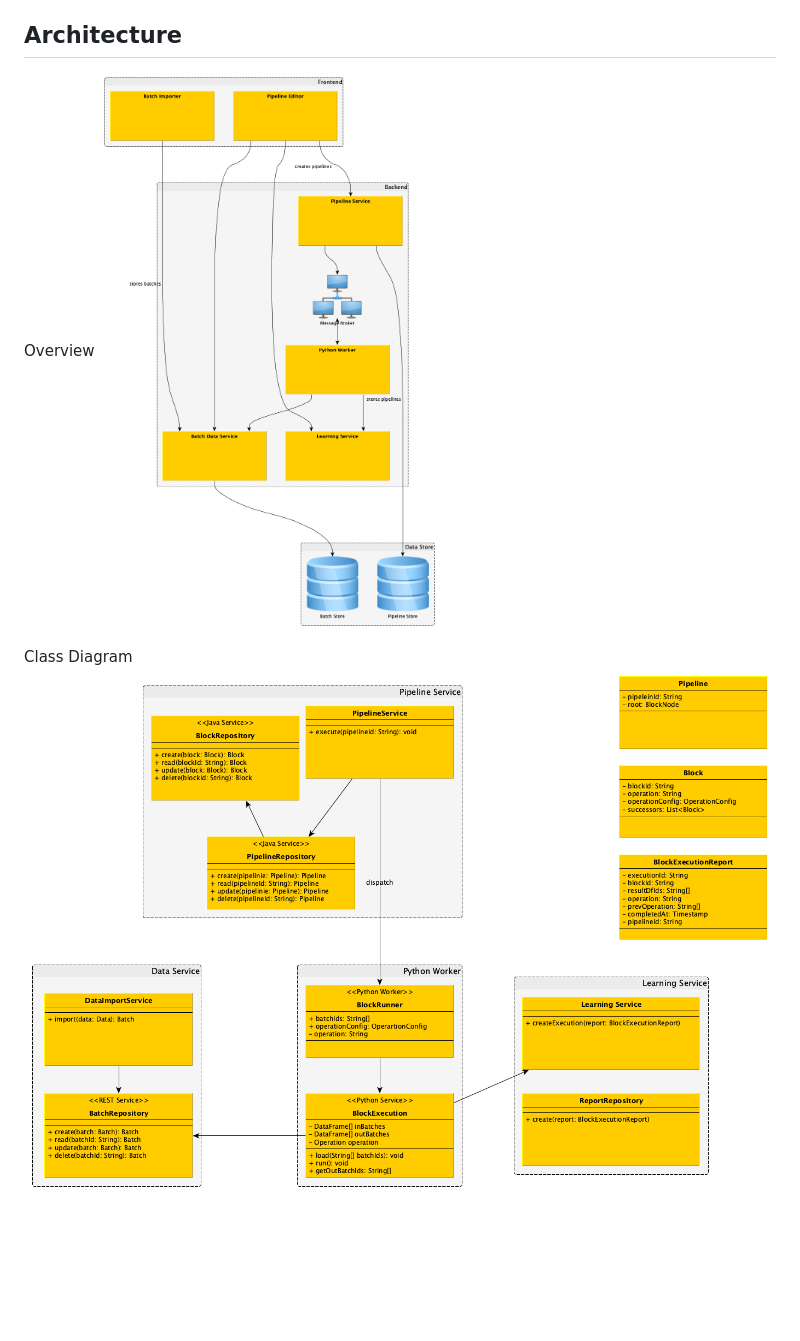
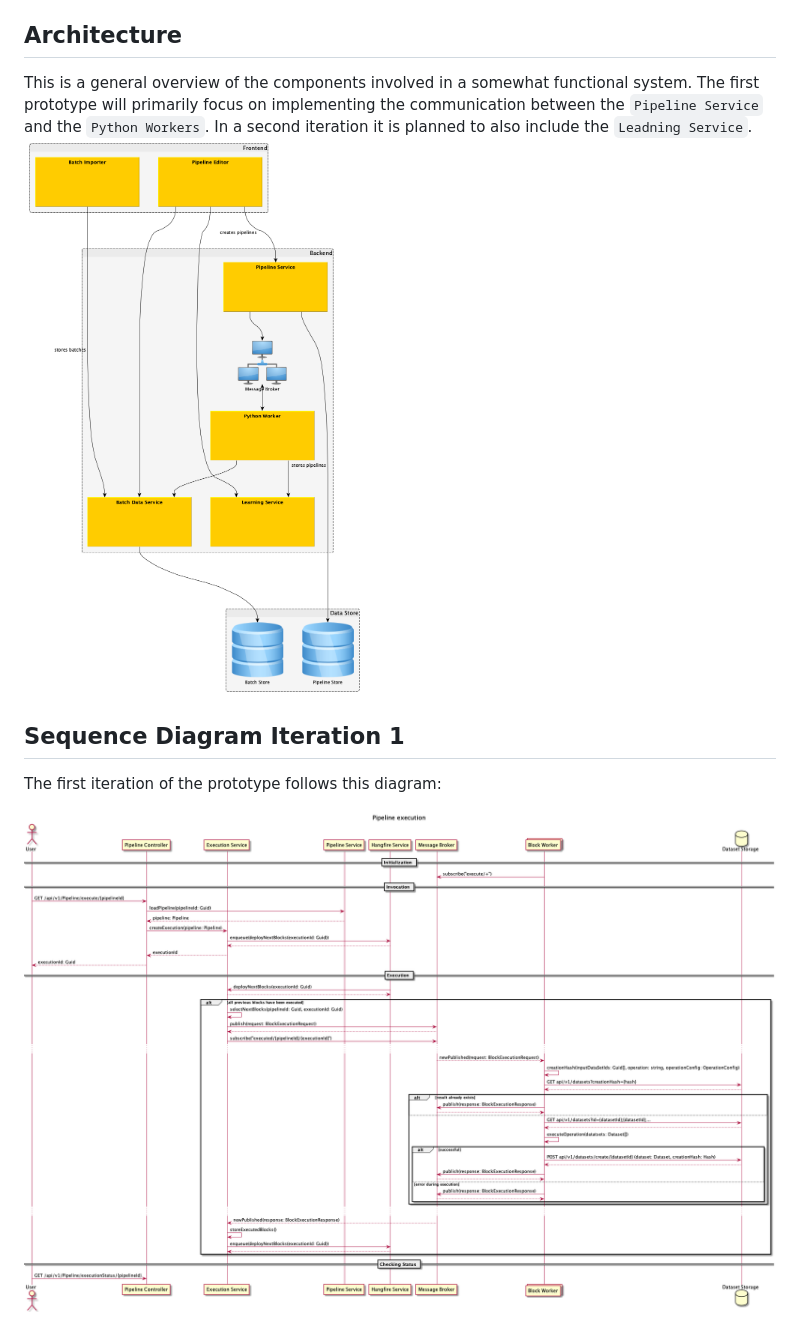
Before and after one commit to project-hanse/prototype-a, a Markdown page: README.md, the part around the change. Rendered like a GitHub page; pictures changed too: docs/sequence-diagrams/pipeline_execution.png; blank space fills up the shorter version.

Commit message:
[HT-13] Extended sequence diagram for first prototype

```diff
--- a/README.md
+++ b/README.md
@@ -20,8 +20,13 @@ and press <kbd>ctrl</kbd> + <kbd>C</kbd> (this will send a `SIGINT` signal to th
 
 ## Architecture
 
-Overview
+This is a general overview of the components involved in a somewhat functional system. The first prototype will
+primarily focus on implementing the communication between the `Pipeline Service` and the `Python Workers`. In a second
+iteration it is planned to also include the `Leadning Service`.
 ![Architecture Diagram Overview](./docs/architecture/prototype-a.png)
 
-Class Diagram
-![Architecture Class Diagram](./docs/architecture/prototype-a-class-diagram.png)
+## Sequence Diagram Iteration 1
+
+The first iteration of the prototype follows this diagram:
+
+![Sequence Diagram](./docs/sequence-diagrams/pipeline_execution.png)
```
Also changed, not shown: 1 other file.
